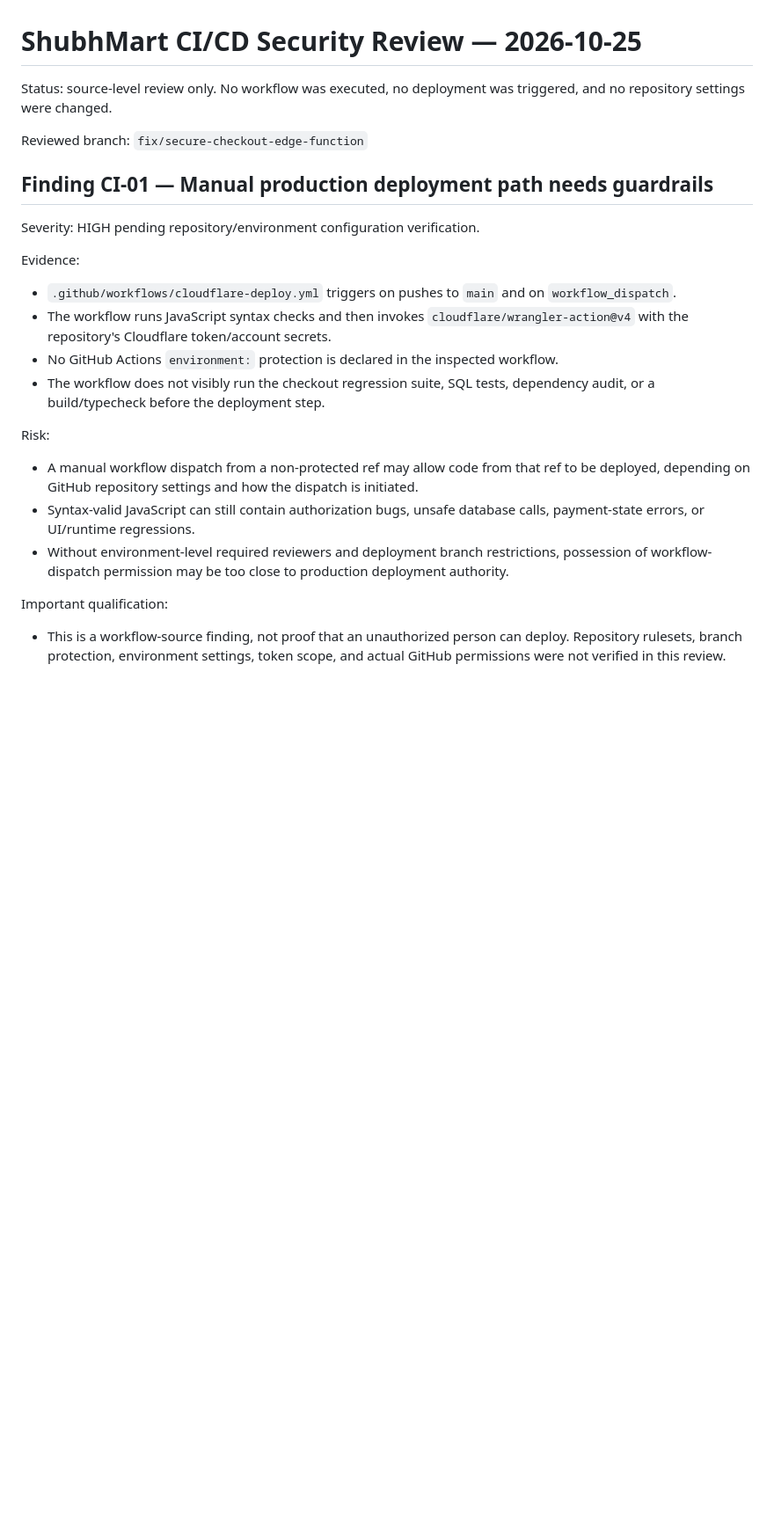
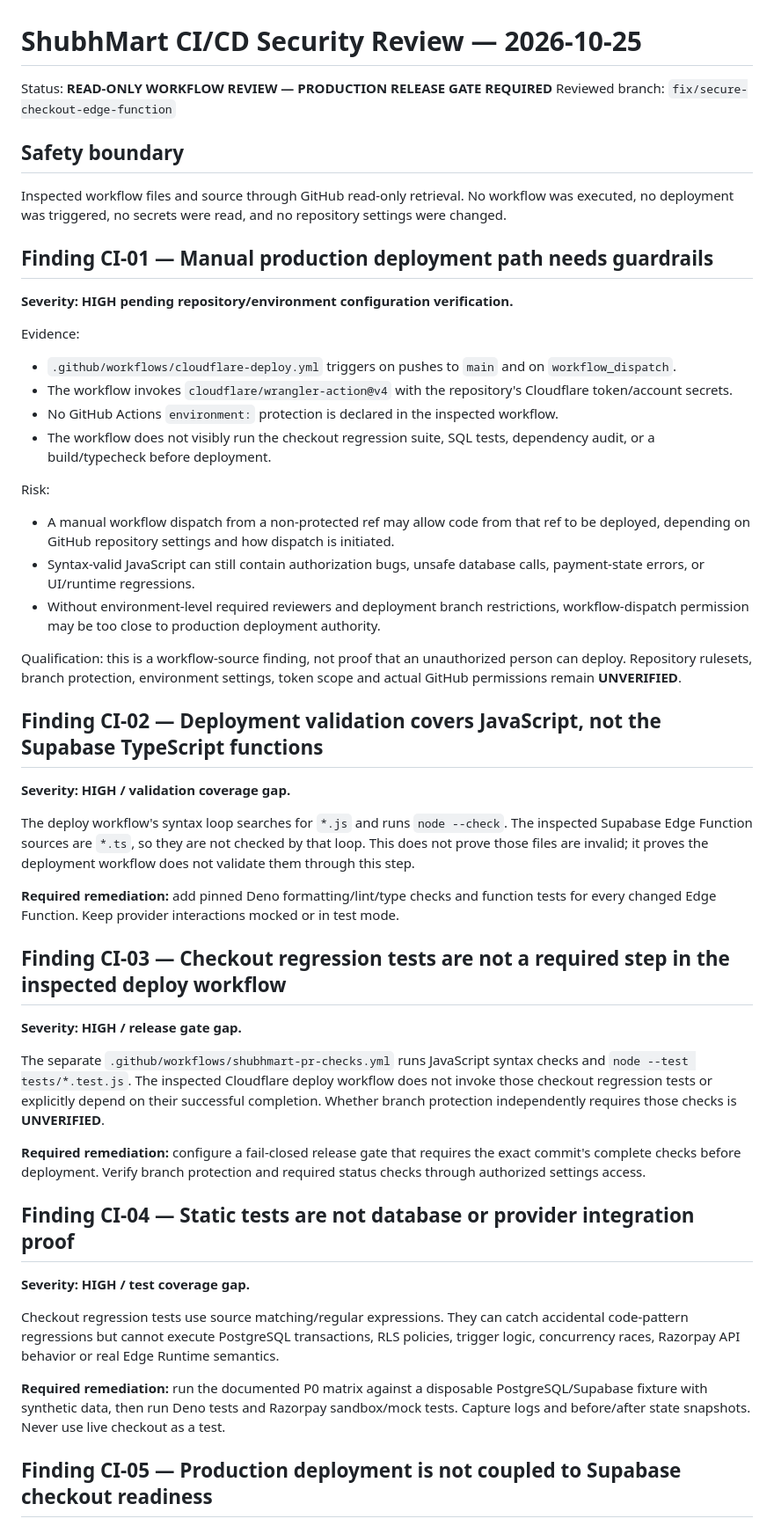
Before and after one commit to sschoudharyshubhammundhar-stack/ShubhMart, a Markdown page: docs/drafts/CICD_SECURITY_REVIEW_2026-10-25.md, the part around one of its changes. Shown at 88% size. Drawn GitHub-style; blank space fills up the shorter version.

Commit message:
docs(security): expand CI deploy gate findings

```diff
--- a/docs/drafts/CICD_SECURITY_REVIEW_2026-10-25.md
+++ b/docs/drafts/CICD_SECURITY_REVIEW_2026-10-25.md
@@ -1,23 +1,52 @@
 # ShubhMart CI/CD Security Review — 2026-10-25
 
-Status: source-level review only. No workflow was executed, no deployment was triggered, and no repository settings were changed.
+Status: **READ-ONLY WORKFLOW REVIEW — PRODUCTION RELEASE GATE REQUIRED**
+Reviewed branch: `fix/secure-checkout-edge-function`
 
-Reviewed branch: `fix/secure-checkout-edge-function`
+## Safety boundary
+
+Inspected workflow files and source through GitHub read-only retrieval. No workflow was executed, no deployment was triggered, no secrets were read, and no repository settings were changed.
 
 ## Finding CI-01 — Manual production deployment path needs guardrails
 
-Severity: HIGH pending repository/environment configuration verification.
+**Severity: HIGH pending repository/environment configuration verification.**
 
 Evidence:
 - `.github/workflows/cloudflare-deploy.yml` triggers on pushes to `main` and on `workflow_dispatch`.
-- The workflow runs JavaScript syntax checks and then invokes `cloudflare/wrangler-action@v4` with the repository's Cloudflare token/account secrets.
+- The workflow invokes `cloudflare/wrangler-action@v4` with the repository's Cloudflare token/account secrets.
 - No GitHub Actions `environment:` protection is declared in the inspected workflow.
-- The workflow does not visibly run the checkout regression suite, SQL tests, dependency audit, or a build/typecheck before the deployment step.
+- The workflow does not visibly run the checkout regression suite, SQL tests, dependency audit, or a build/typecheck before deployment.
 
 Risk:
-- A manual workflow dispatch from a non-protected ref may allow code from that ref to be deployed, depending on GitHub repository settings and how the dispatch is initiated.
+- A manual workflow dispatch from a non-protected ref may allow code from that ref to be deployed, depending on GitHub repository settings and how dispatch is initiated.
 - Syntax-valid JavaScript can still contain authorization bugs, unsafe database calls, payment-state errors, or UI/runtime regressions.
-- Without environment-level required reviewers and deployment branch restrictions, possession of workflow-dispatch permission may be too close to production deployment authority.
+- Without environment-level required reviewers and deployment branch restrictions, workflow-dispatch permission may be too close to production deployment authority.
 
-Important qualification:
-- This is a workflow-source finding, not proof that an unauthorized person can deploy. Repository rulesets, branch protection, environment settings, token scope, and actual GitHub permissions were not verified in this review.
+Qualification: this is a workflow-source finding, not proof that an unauthorized person can deploy. Repository rulesets, branch protection, environment settings, token scope and actual GitHub permissions remain **UNVERIFIED**.
+
+## Finding CI-02 — Deployment validation covers JavaScript, not the Supabase TypeScript functions
+
+**Severity: HIGH / validation coverage gap.**
+
+The deploy workflow's syntax loop searches for `*.js` and runs `node --check`. The inspected Supabase Edge Function sources are `*.ts`, so they are not checked by that loop. This does not prove those files are invalid; it proves the deployment workflow does not validate them through this step.
+
+**Required remediation:** add pinned Deno formatting/lint/type checks and function tests for every changed Edge Function. Keep provider interactions mocked or in test mode.
+
+## Finding CI-03 — Checkout regression tests are not a required step in the inspected deploy workflow
+
+**Severity: HIGH / release gate gap.**
+
+The separate `.github/workflows/shubhmart-pr-checks.yml` runs JavaScript syntax checks and `node --test tests/*.test.js`. The inspected Cloudflare deploy workflow does not invoke those checkout regression tests or explicitly depend on their successful completion. Whether branch protection independently requires those checks is **UNVERIFIED**.
+
+**Required remediation:** configure a fail-closed release gate that requires the exact commit's complete checks before deployment. Verify branch protection and required status checks through authorized settings access.
+
+## Finding CI-04 — Static tests are not database or provider integration proof
+
+**Severity: HIGH / test coverage gap.**
+
+Checkout regression tests use source matching/regular expressions. They can catch accidental code-pattern regressions but cannot execute PostgreSQL transactions, RLS policies, trigger logic, concurrency races, Razorpay API behavior or real Edge Runtime semantics.
+
+**Required remediation:** run the documented P0 matrix against a disposable PostgreSQL/Supabase fixture with synthetic data, then run Deno tests and Razorpay sandbox/mock tests. Capture logs and before/after state snapshots. Never use live checkout as a test.
+
+## Finding CI-05 — Production deployment is not coupled to Supabase checkout readiness
+
```
Also changed, not shown: other parts of docs/drafts/CICD_SECURITY_REVIEW_2026-10-25.md (+19 -7 lines).
